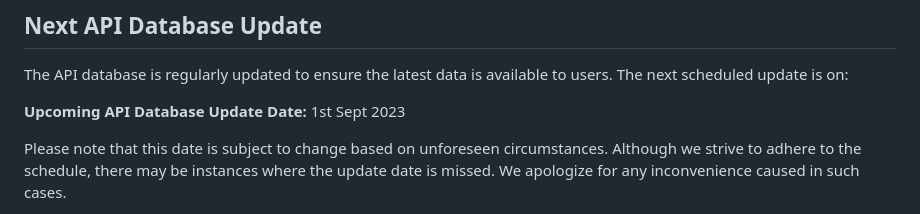
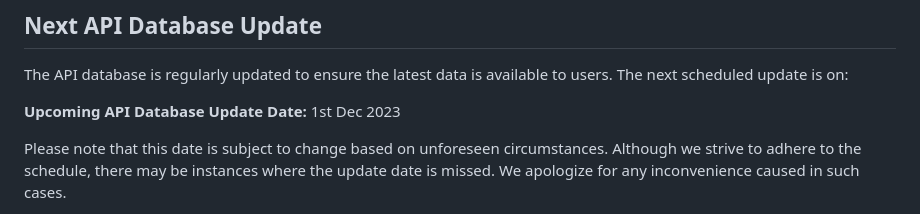
Before and after one commit to dr5hn/countries-states-cities-database, a Markdown page: README.md, the part around the change. GitHub-like rendering.

```diff
--- a/README.md
+++ b/README.md
@@ -49,7 +49,7 @@ Last Updated On : 26th Oct 2023
 
 The API database is regularly updated to ensure the latest data is available to users. The next scheduled update is on:
 
-**Upcoming API Database Update Date:** 1st Sept 2023
+**Upcoming API Database Update Date:** 1st Dec 2023
 
 Please note that this date is subject to change based on unforeseen circumstances. Although we strive to adhere to the schedule, there may be instances where the update date is missed. We apologize for any inconvenience caused in such cases.
 
```
